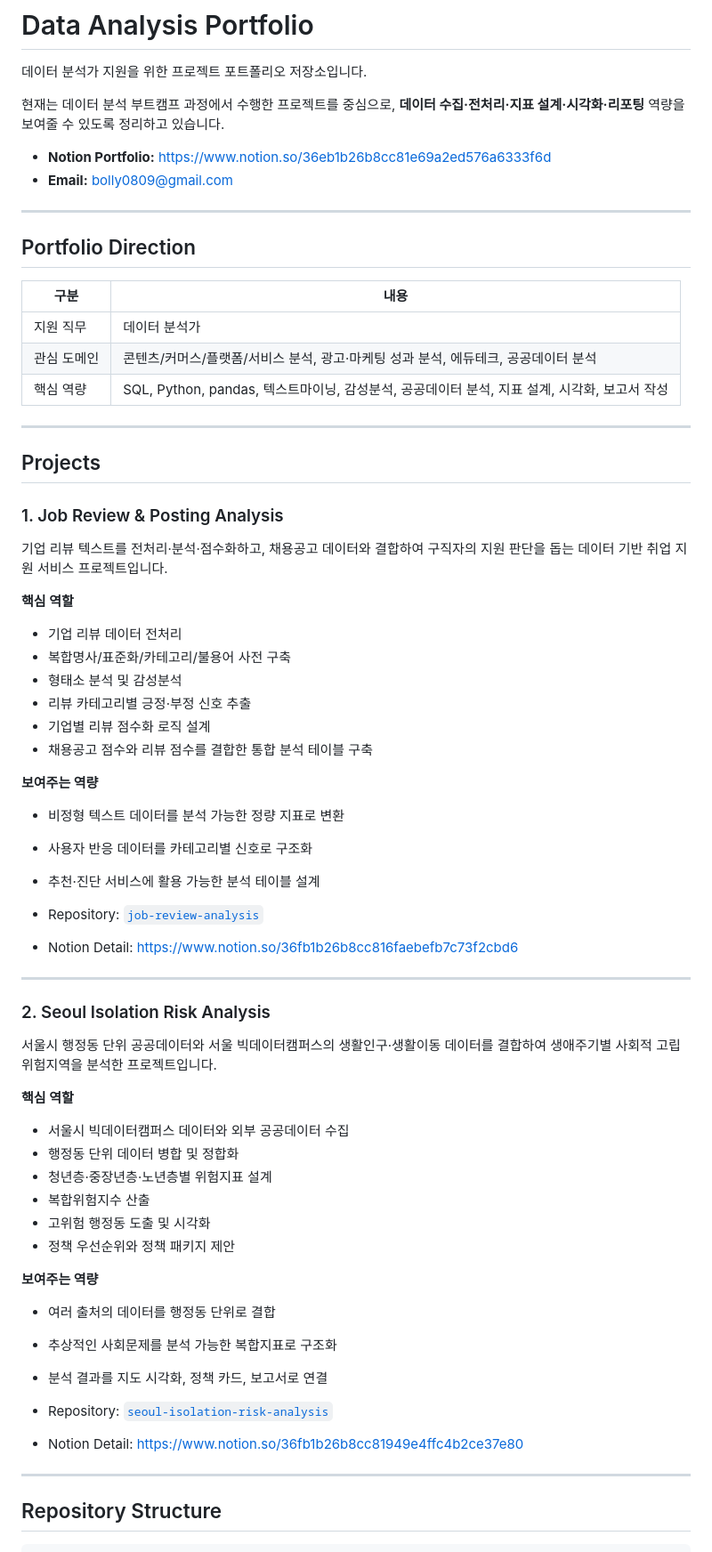
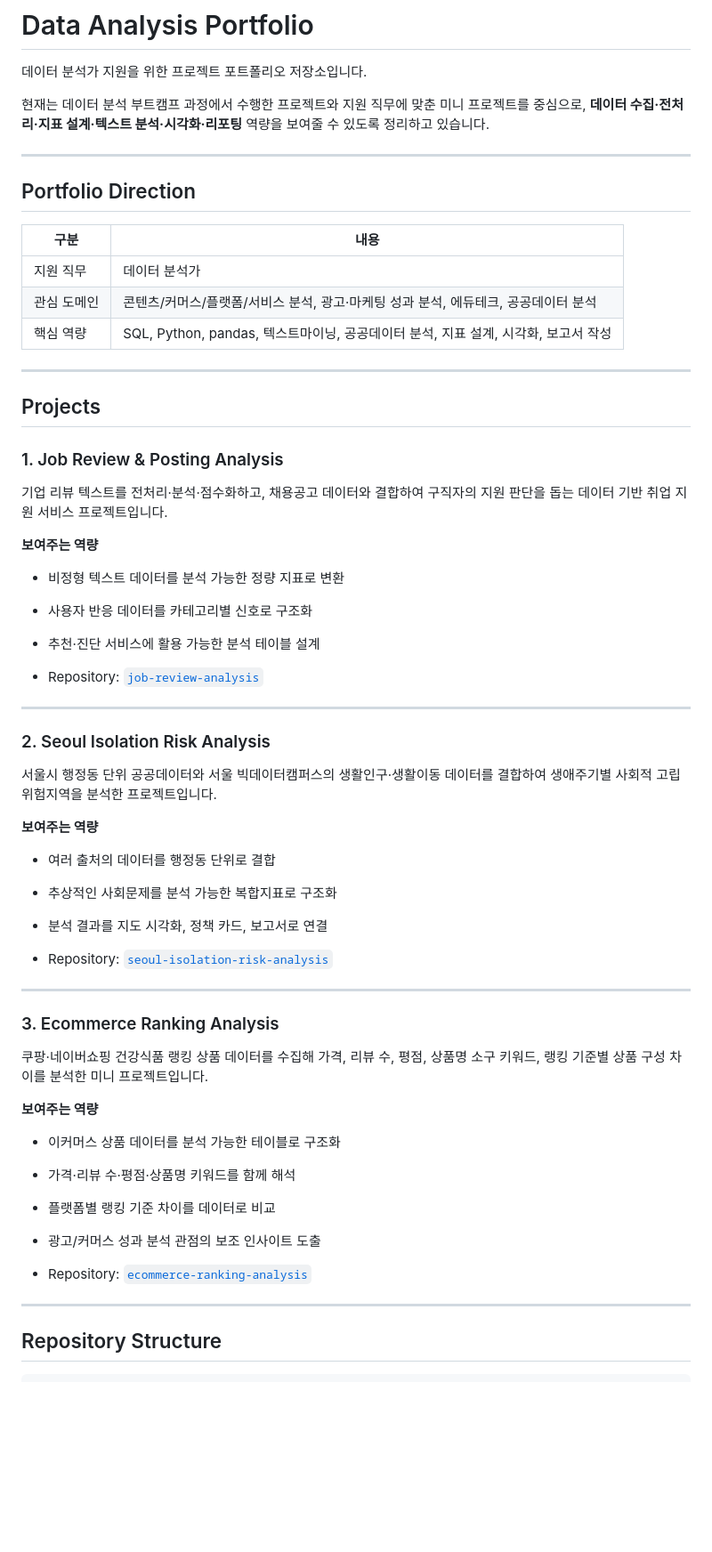
Before and after one commit to bolly0809-coder/data-analysis-portfolio, a Markdown page: README.md, the part around one of its changes. Shown at 89% size. Rendered like a GitHub page; blank space fills up the shorter version.

Commit message:
Add ecommerce ranking analysis to portfolio index

```diff
--- a/README.md
+++ b/README.md
@@ -2,10 +2,7 @@
 
 데이터 분석가 지원을 위한 프로젝트 포트폴리오 저장소입니다.
 
-현재는 데이터 분석 부트캠프 과정에서 수행한 프로젝트를 중심으로, **데이터 수집·전처리·지표 설계·시각화·리포팅** 역량을 보여줄 수 있도록 정리하고 있습니다.
-
-- **Notion Portfolio:** https://www.notion.so/36eb1b26b8cc81e69a2ed576a6333f6d
-- **Email:** bolly0809@gmail.com
+현재는 데이터 분석 부트캠프 과정에서 수행한 프로젝트와 지원 직무에 맞춘 미니 프로젝트를 중심으로, **데이터 수집·전처리·지표 설계·텍스트 분석·시각화·리포팅** 역량을 보여줄 수 있도록 정리하고 있습니다.
 
 ---
 
@@ -15,7 +12,7 @@
 |---|---|
 | 지원 직무 | 데이터 분석가 |
 | 관심 도메인 | 콘텐츠/커머스/플랫폼/서비스 분석, 광고·마케팅 성과 분석, 에듀테크, 공공데이터 분석 |
-| 핵심 역량 | SQL, Python, pandas, 텍스트마이닝, 감성분석, 공공데이터 분석, 지표 설계, 시각화, 보고서 작성 |
+| 핵심 역량 | SQL, Python, pandas, 텍스트마이닝, 공공데이터 분석, 지표 설계, 시각화, 보고서 작성 |
 
 ---
 
@@ -25,15 +22,6 @@
 
 기업 리뷰 텍스트를 전처리·분석·점수화하고, 채용공고 데이터와 결합하여 구직자의 지원 판단을 돕는 데이터 기반 취업 지원 서비스 프로젝트입니다.
 
-**핵심 역할**
-
-- 기업 리뷰 데이터 전처리
-- 복합명사/표준화/카테고리/불용어 사전 구축
-- 형태소 분석 및 감성분석
-- 리뷰 카테고리별 긍정·부정 신호 추출
-- 기업별 리뷰 점수화 로직 설계
-- 채용공고 점수와 리뷰 점수를 결합한 통합 분석 테이블 구축
-
 **보여주는 역량**
 
 - 비정형 텍스트 데이터를 분석 가능한 정량 지표로 변환
@@ -41,22 +29,12 @@
 - 추천·진단 서비스에 활용 가능한 분석 테이블 설계
 
 - Repository: [`job-review-analysis`](./job-review-analysis)
-- Notion Detail: https://www.notion.so/36fb1b26b8cc816faebefb7c73f2cbd6
 
 ---
 
 ### 2. Seoul Isolation Risk Analysis
 
 서울시 행정동 단위 공공데이터와 서울 빅데이터캠퍼스의 생활인구·생활이동 데이터를 결합하여 생애주기별 사회적 고립 위험지역을 분석한 프로젝트입니다.
-
-**핵심 역할**
-
-- 서울시 빅데이터캠퍼스 데이터와 외부 공공데이터 수집
-- 행정동 단위 데이터 병합 및 정합화
-- 청년층·중장년층·노년층별 위험지표 설계
-- 복합위험지수 산출
-- 고위험 행정동 도출 및 시각화
-- 정책 우선순위와 정책 패키지 제안
 
 **보여주는 역량**
 
@@ -65,7 +43,21 @@
 - 분석 결과를 지도 시각화, 정책 카드, 보고서로 연결
 
 - Repository: [`seoul-isolation-risk-analysis`](./seoul-isolation-risk-analysis)
-- Notion Detail: https://www.notion.so/36fb1b26b8cc81949e4ffc4b2ce37e80
+
+---
+
+### 3. Ecommerce Ranking Analysis
+
+쿠팡·네이버쇼핑 건강식품 랭킹 상품 데이터를 수집해 가격, 리뷰 수, 평점, 상품명 소구 키워드, 랭킹 기준별 상품 구성 차이를 분석한 미니 프로젝트입니다.
+
+**보여주는 역량**
+
+- 이커머스 상품 데이터를 분석 가능한 테이블로 구조화
+- 가격·리뷰 수·평점·상품명 키워드를 함께 해석
+- 플랫폼별 랭킹 기준 차이를 데이터로 비교
+- 광고/커머스 성과 분석 관점의 보조 인사이트 도출
+
+- Repository: [`ecommerce-ranking-analysis`](./ecommerce-ranking-analysis)
 
 ---
 
```
Also changed, not shown: other parts of README.md (+8 -10 lines).
